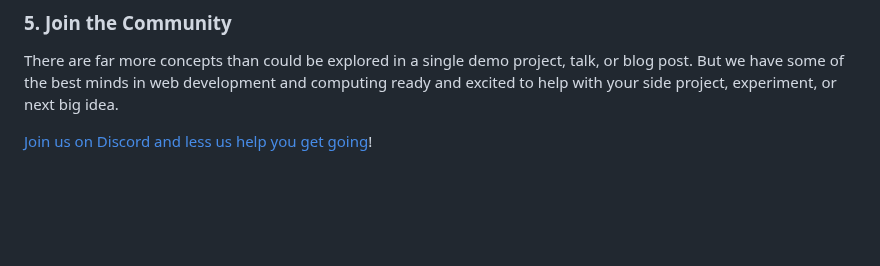
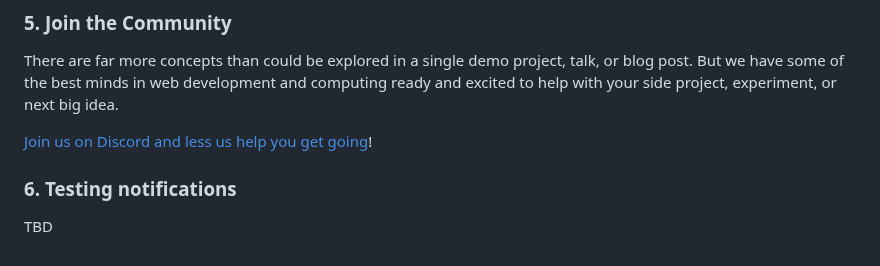
Before and after one commit to upsun/demo-js, a Markdown page: README.md, the part around the change. Drawn GitHub-style; blank space fills up the shorter version.

Commit message:
Small readme change.

```diff
--- a/README.md
+++ b/README.md
@@ -313,3 +313,7 @@ There are far more concepts than could be explored in a single demo project, tal
 But we have some of the best minds in web development and computing ready and excited to help with your side project, experiment, or next big idea.
 
 [Join us on Discord and less us help you get going](https://discord.gg/PkMc2pVCDV)!
+
+### 6. Testing notifications
+
+TBD
```
